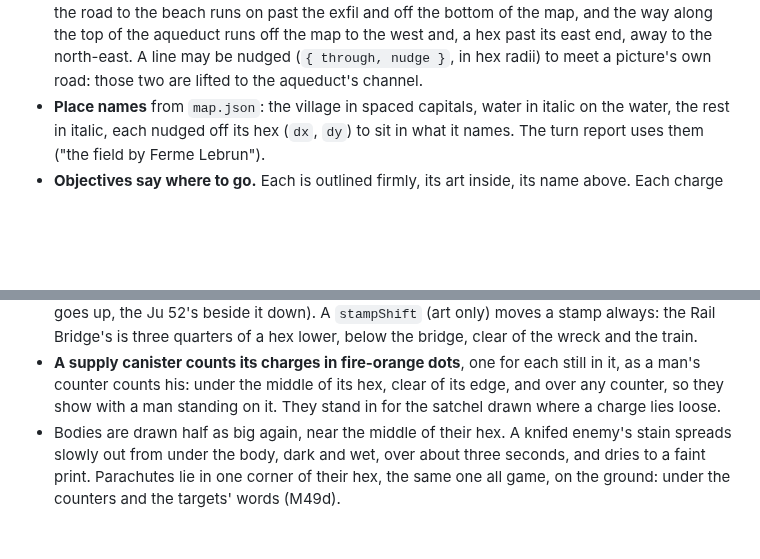
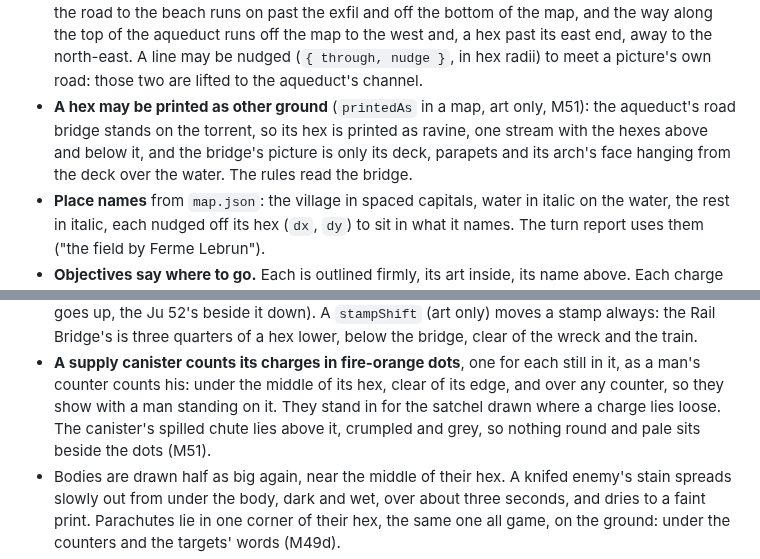
Before and after one commit to DavisPiero/burn-by-dawn, a Markdown page: ART-DIRECTION.md, 2 parts joined by grey strips. GitHub-like rendering; blank space fills up the shorter version.

Commit message:
docs: START HERE on its paper, printedAs, the bridge's arch and the canister's chute (M51)
Co-Authored-By: Claude Opus 5.5 <noreply@anthropic.com>

```diff
--- a/ART-DIRECTION.md
+++ b/ART-DIRECTION.md
@@ -128,6 +128,10 @@ board must read at a glance.
   the west and, a hex past its east end, away to the north-east. A line may be nudged
   (`{ through, nudge }`, in hex radii) to meet a picture's own road: those two are
   lifted to the aqueduct's channel.
+- **A hex may be printed as other ground** (`printedAs` in a map, art only, M51): the
+  aqueduct's road bridge stands on the torrent, so its hex is printed as ravine, one stream
+  with the hexes above and below it, and the bridge's picture is only its deck, parapets
+  and its arch's face hanging from the deck over the water. The rules read the bridge.
 - **Place names** from `map.json`: the village in spaced capitals, water in italic on the
   water, the rest in italic, each nudged off its hex (`dx`, `dy`) to sit in what it names.
   The turn report uses them ("the field by Ferme Lebrun").
@@ -180,7 +184,8 @@ board must read at a glance.
 - **A supply canister counts its charges in fire-orange dots**, one for each still in
   it, as a man's counter counts his: under the middle of its hex, clear of its edge, and over any counter,
   so they show with a man standing on it. They stand in for the satchel drawn where a
-  charge lies loose.
+  charge lies loose. The canister's spilled chute lies above it, crumpled and grey, so
+  nothing round and pale sits beside the dots (M51).
 - Bodies are drawn half as big again, near the middle of their hex. A knifed enemy's
   stain spreads slowly out from under the body, dark and wet, over about three seconds,
   and dries to a faint print. Parachutes lie in one corner of their hex, the same one all
```
Also changed, not shown: ART-CARDS.md (+2 -1 lines), ART-PROMPTS.md (+3 -1 lines).
